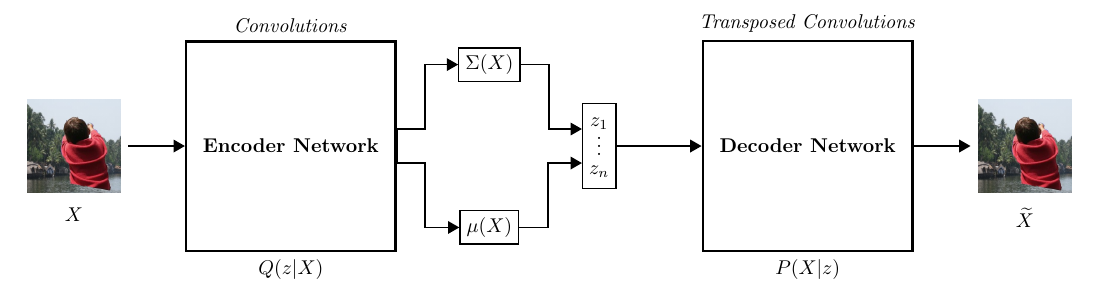
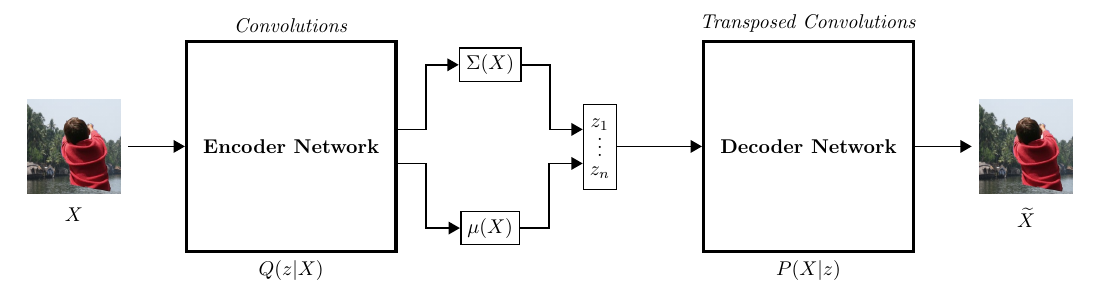
Before and after one commit to rien333/ECCV-Poster, a LaTeX document (vae_diagram.tex): part of the page, cut so that both start at the same text. Compiled offline with pdfLaTeX.

Commit message:
Style fixes

```diff
--- a/vae_diagram.tex
+++ b/vae_diagram.tex
@@ -21,8 +21,9 @@
 
 %% \begin{figure}[p] % remove when finished
 \hspace*{-80pt}\begin{tikzpicture}[
-networknode/.style={regular polygon,regular polygon sides=4, draw=black, fill=none, very thick, inner sep=-7pt},
-vectornode/.style={rectangle, draw=black, fill=none, semithick},
+networknode/.style={regular polygon,regular polygon sides=4, draw=black, fill=none, ultra thick, inner sep=-7pt},
+vectornode/.style={rectangle, draw=black, fill=none, thin},
+internode/.style={rectangle, draw=black, fill=none, thick},
 imagenode/.style={rectangle, draw=none, fill=none},
 >={Triangle[width=2.2mm,length=2.0mm]},->
 ]
```
Also changed, not shown: vae_diagram.tex (8 more changed lines).
